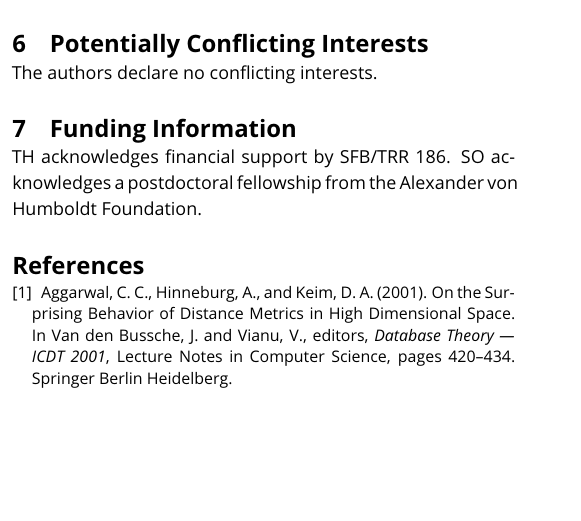
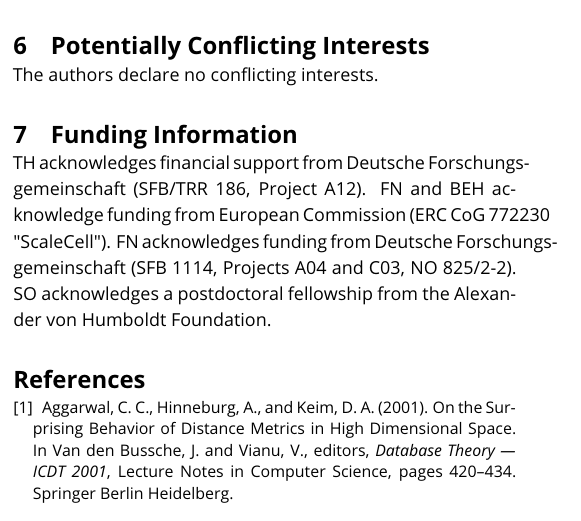
Before and after one commit to markovmodel/pyemma_tutorials, a LaTeX document (manuscript/manuscript.tex): part of one column of page 9 of 12, cut so that both start at the same text, the shorter picture padded with empty space. Compiled offline with pdfLaTeX.

Commit message:
completed funding information (addresses #171)

```diff
--- a/manuscript/manuscript.tex
+++ b/manuscript/manuscript.tex
@@ -658,7 +658,10 @@ The authors declare no conflicting interests.
 %%%%%%%
 % Authors should acknowledge funding sources here. Reference specific grants.
 %%%%%%%
-TH acknowledges financial support by SFB/TRR 186. SO acknowledges a postdoctoral fellowship from the Alexander von Humboldt Foundation.
+TH acknowledges financial support from Deutsche Forschungsgemeinschaft (SFB/TRR 186, Project A12).
+FN and BEH acknowledge funding from European Commission (ERC CoG 772230 "ScaleCell").
+FN acknowledges funding from Deutsche Forschungsgemeinschaft (SFB 1114, Projects A04 and C03, NO 825/2-2).
+SO acknowledges a postdoctoral fellowship from the Alexander von Humboldt Foundation.
 
 \bibliography{literature}
 
```
